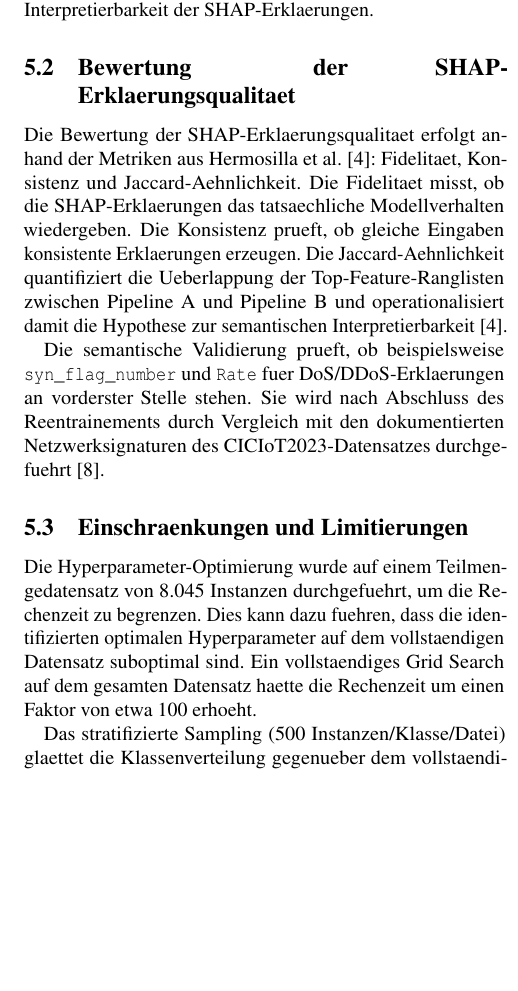
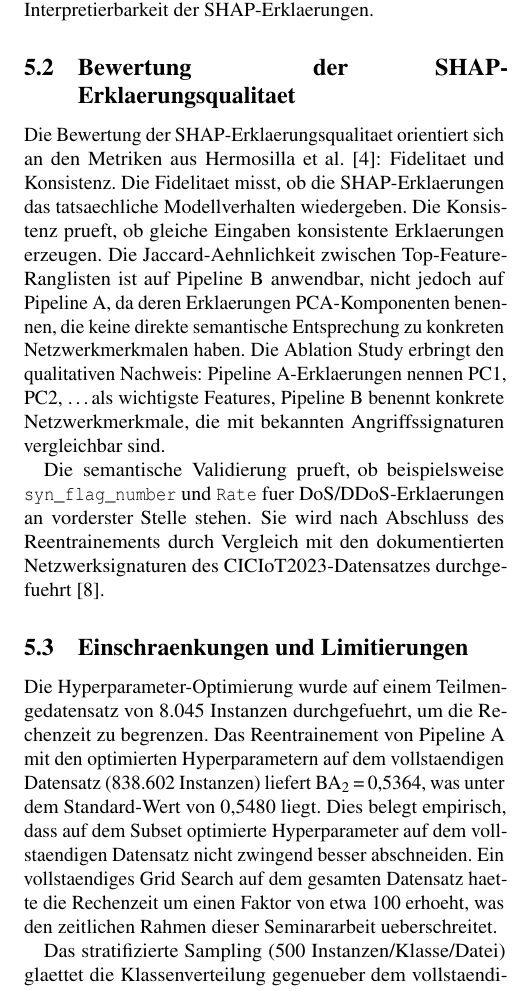
Before and after one commit to jguimfack8080/ml_iot_cyberattack_detection, a LaTeX paper (paper-usenix-template-jguimfackjeuna/jguimfackjeuna-main.tex, which reads paper-usenix-template-jguimfackjeuna/jguimfackjeuna-discussion.tex): part of one column of page 7 of 8, cut so that both start at the same text, the shorter picture padded with empty space. Compiled offline with pdfLaTeX; a LaTeX package or settings file that is missing is left out.

Commit message:
feat(paper): discussion coherente avec Ablation SHAP et retrain Pipeline A
- SHAP Qualitat: Jaccard auf PCA nicht anwendbar (Feature-Raeume nicht vergleichbar)
- Limitierungen: empirischer Nachweis Subset-HP generalisieren nicht (BA2 0.5364 < 0.5480)

```diff
--- a/paper-usenix-template-jguimfackjeuna/jguimfackjeuna-discussion.tex
+++ b/paper-usenix-template-jguimfackjeuna/jguimfackjeuna-discussion.tex
@@ -41,14 +41,17 @@ messbar und verringert die semantische Interpretierbarkeit der \shap{}-Erklaerun
 
 \subsection{Bewertung der SHAP-Erklaerungsqualitaet}
 
-Die Bewertung der \shap{}-Erklaerungsqualitaet erfolgt anhand der Metriken aus Hermosilla
-et al.\ \cite{hermosilla2025xai_forensic}: Fidelitaet, Konsistenz und Jaccard-Aehnlichkeit.
+Die Bewertung der \shap{}-Erklaerungsqualitaet orientiert sich an den Metriken aus Hermosilla
+et al.\ \cite{hermosilla2025xai_forensic}: Fidelitaet und Konsistenz.
 Die Fidelitaet misst, ob die \shap{}-Erklaerungen das tatsaechliche Modellverhalten
 wiedergeben.
 Die Konsistenz prueft, ob gleiche Eingaben konsistente Erklaerungen erzeugen.
-Die Jaccard-Aehnlichkeit quantifiziert die Ueberlappung der Top-Feature-Ranglisten zwischen
-Pipeline~A und Pipeline~B und operationalisiert damit die Hypothese zur semantischen
-Interpretierbarkeit~\cite{hermosilla2025xai_forensic}.
+Die Jaccard-Aehnlichkeit zwischen Top-Feature-Ranglisten ist auf Pipeline~B anwendbar,
+nicht jedoch auf Pipeline~A, da deren Erklaerungen \pca{}-Komponenten benennen, die keine
+direkte semantische Entsprechung zu konkreten Netzwerkmerkmalen haben.
+Die Ablation Study erbringt den qualitativen Nachweis: Pipeline~A-Erklaerungen nennen
+PC1, PC2, \ldots als wichtigste Features, Pipeline~B benennt konkrete Netzwerkmerkmale,
+die mit bekannten Angriffssignaturen vergleichbar sind.
 
 Die semantische Validierung prueft, ob beispielsweise \texttt{syn\_flag\_number} und
 \texttt{Rate} fuer DoS/DDoS-Erklaerungen an vorderster Stelle stehen.
@@ -59,10 +62,13 @@ Netzwerksignaturen des CICIoT2023-Datensatzes durchgefuehrt~\cite{neto2023ciciot
 
 Die Hyperparameter-Optimierung wurde auf einem Teilmengedatensatz von 8.045~Instanzen
 durchgefuehrt, um die Rechenzeit zu begrenzen.
-Dies kann dazu fuehren, dass die identifizierten optimalen Hyperparameter auf dem
-vollstaendigen Datensatz suboptimal sind.
+Das Reentrainement von Pipeline~A mit den optimierten Hyperparametern auf dem vollstaendigen
+Datensatz (838.602~Instanzen) liefert BA$_2$\,=\,0{,}5364, was unter dem Standard-Wert
+von 0{,}5480 liegt.
+Dies belegt empirisch, dass auf dem Subset optimierte Hyperparameter auf dem vollstaendigen
+Datensatz nicht zwingend besser abschneiden.
 Ein vollstaendiges Grid Search auf dem gesamten Datensatz haette die Rechenzeit um einen
-Faktor von etwa 100 erhoeht.
+Faktor von etwa 100 erhoeht, was den zeitlichen Rahmen dieser Seminararbeit ueberschreitet.
 
 Das stratifizierte Sampling (500~Instanzen/Klasse/Datei) glaettet die
 Klassenverteilung gegenueber dem vollstaendigen CICIoT2023-Datensatz.
```
